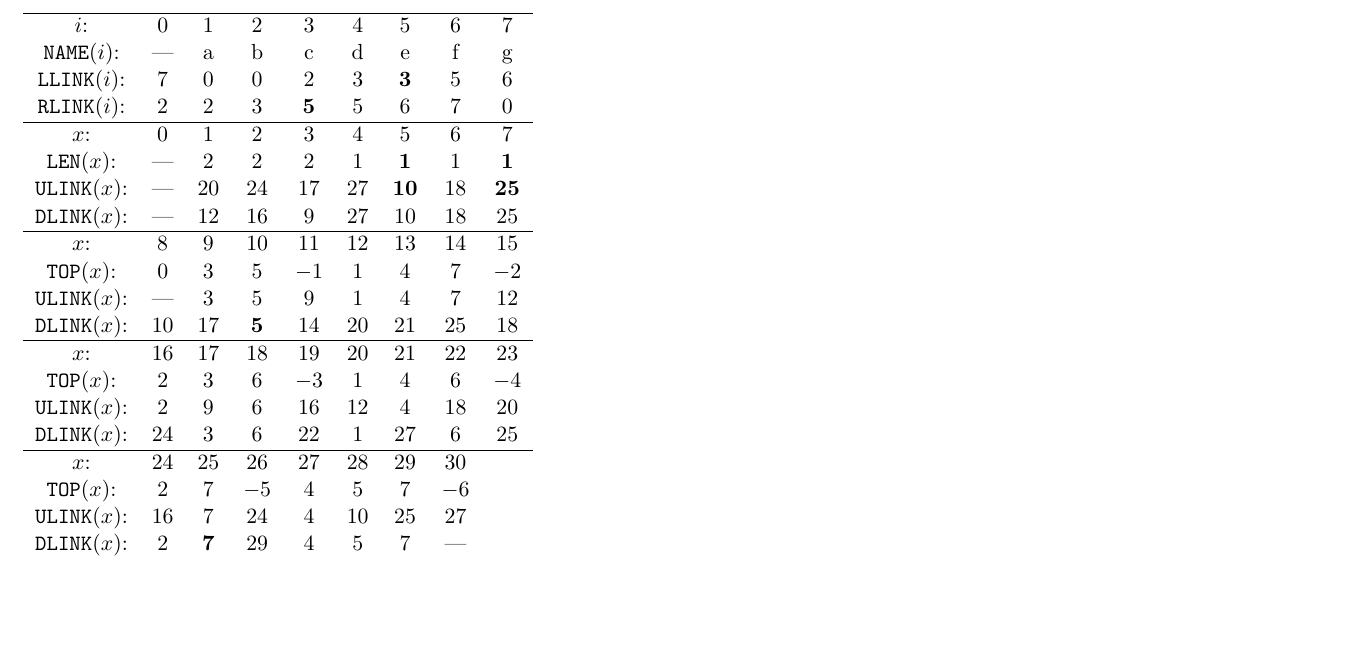
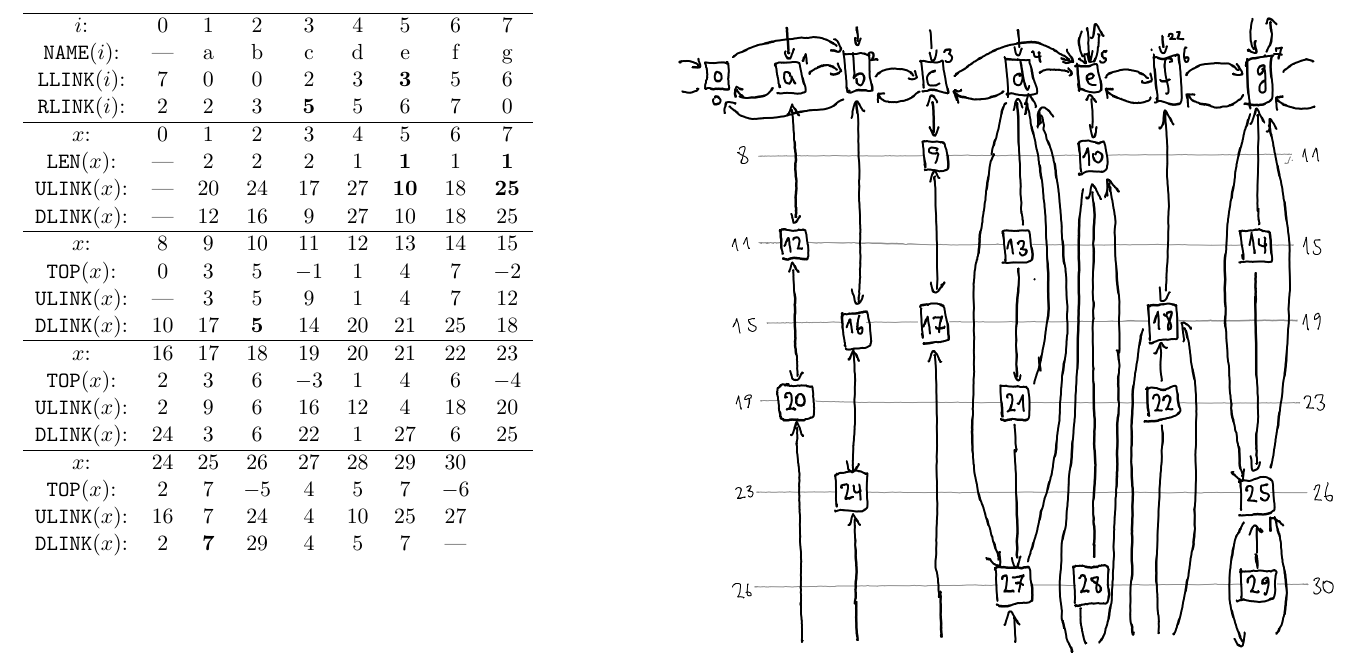
Before and after one commit to andreaswachowski/taocp, a LaTeX problem sheet (exercises.tex): part of page 10 of 10, cut so that both start at the same text, the shorter picture padded with empty space. Compiled offline with pdfLaTeX.

Commit message:
feat: add data structure after cover(4)

```diff
--- a/exercises.tex
+++ b/exercises.tex
@@ -314,7 +314,7 @@
 	\begin{minipage}[t]{0.48\linewidth}
 		\centering
 		\caption{Data structure after cover(4)}
-		% \includegraphics[width=\linewidth]{vol4b_ex11_p125_2.png}
+		\includegraphics[width=\linewidth]{vol4b_ex11_p125_3.png}
 		\label{fig:data_structure_after_cover_4}
 	\end{minipage}
 \end{figure}
```
Also changed, not shown: vol4b_ex11_p125_3.png (added).
